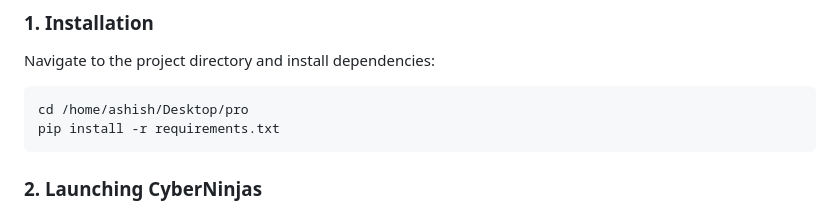
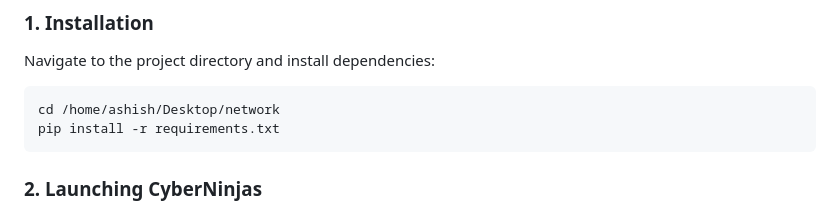
Before and after one commit to ashishchaharkhorrdia/networktraffic, a Markdown page: README.md, the part around the change. GitHub-like rendering.

````diff
--- a/README.md
+++ b/README.md
@@ -54,7 +54,7 @@
 ### 1. Installation
 Navigate to the project directory and install dependencies:
 ```bash
-cd /home/ashish/Desktop/pro
+cd /home/ashish/Desktop/network
 pip install -r requirements.txt
 ```
 
````
